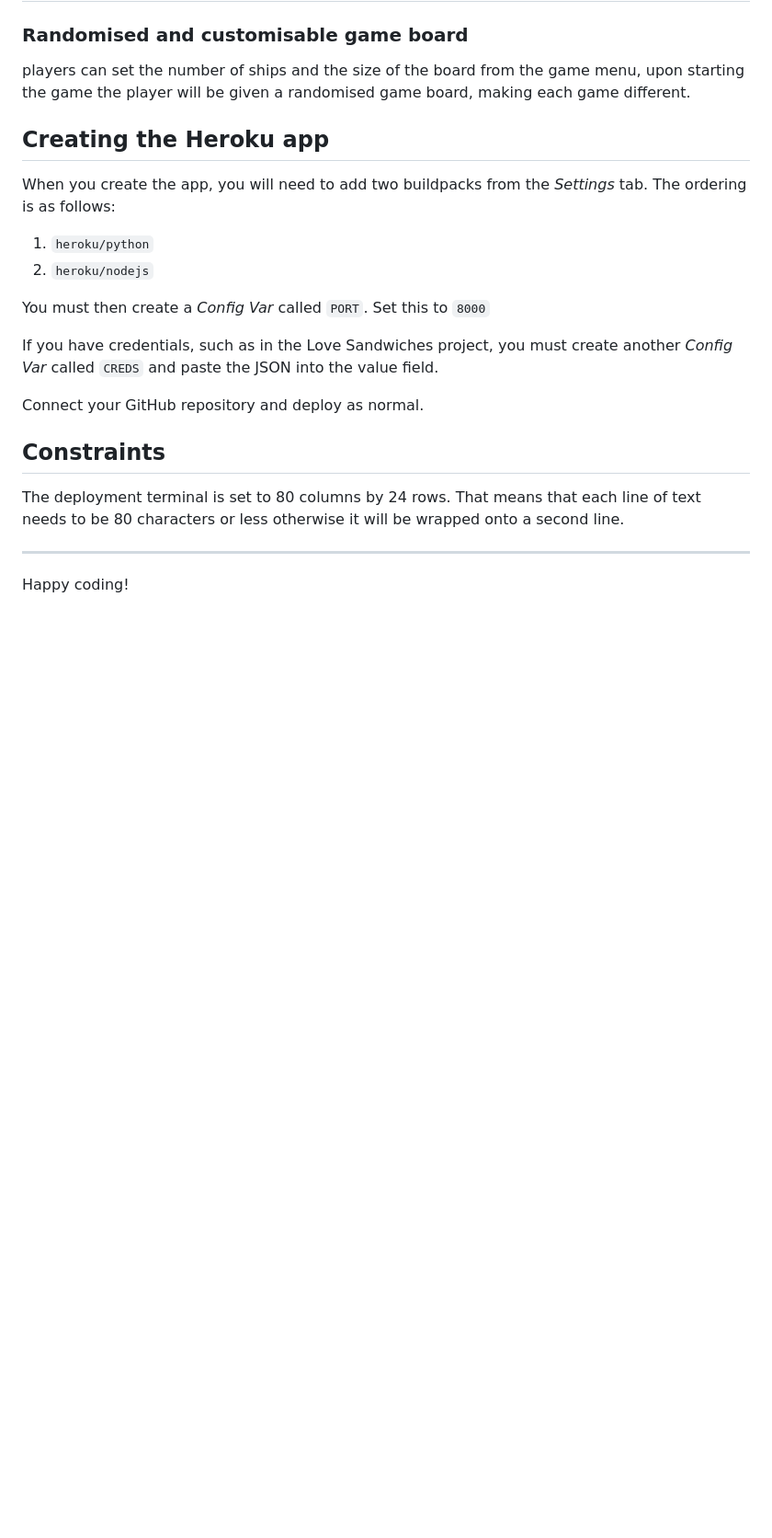
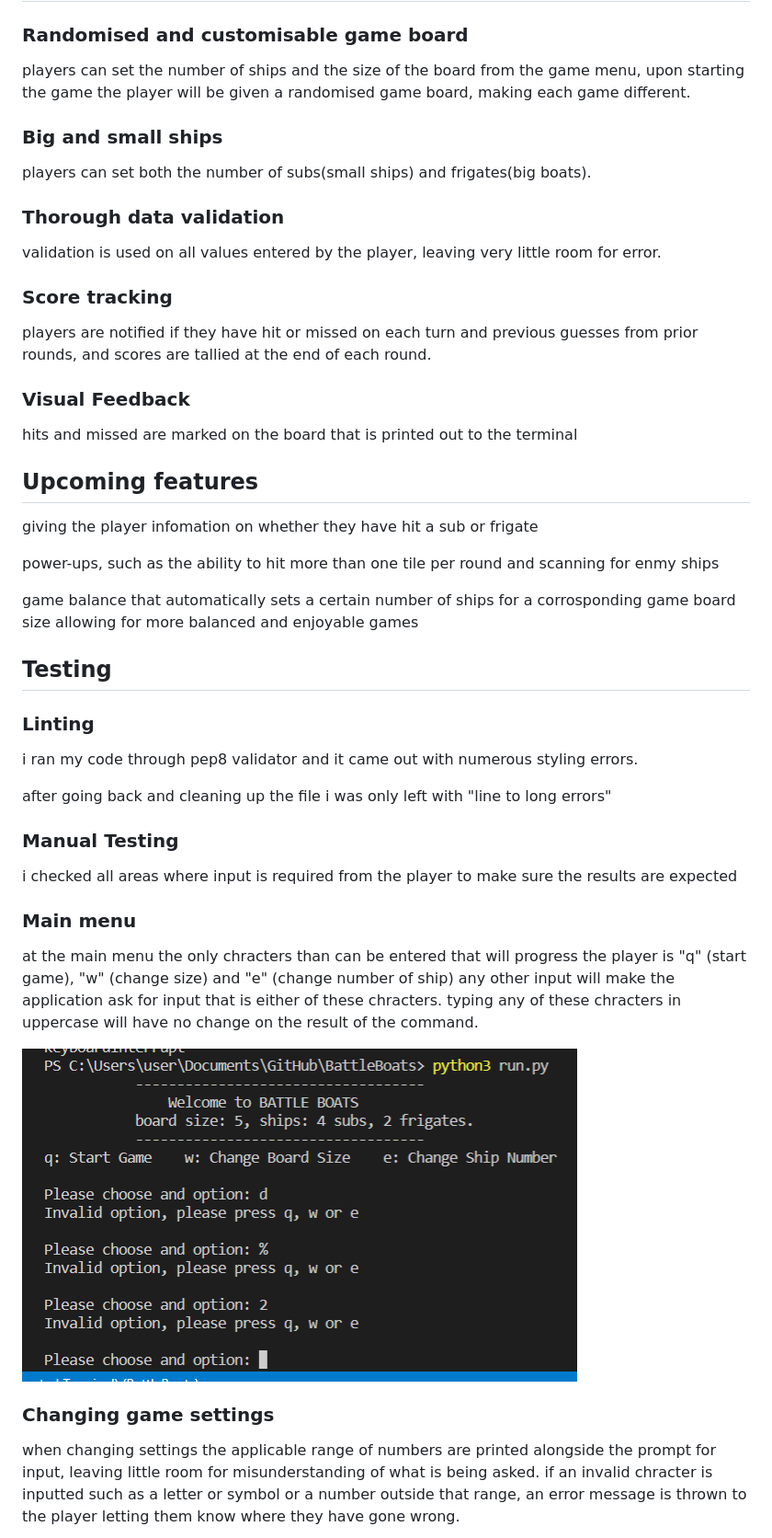
Before and after one commit to Code-Institute-Submissions/DavidJPWard-BattleBoats_MayResub, a Markdown page: README.md, the part around the change printed below. Shown: that part at 92% size. Rendered like a GitHub page; pictures changed too: Images/main menu validation.png (added); blank space fills up the shorter version.

Commit message:
added method to validate strings, added flow chart to read me, added testing section to read me

```diff
--- a/README.md
+++ b/README.md
@@ -27,25 +58,52 @@ this continues till all ships have been hit on either board, making the opponent
 
 players can set the number of ships and the size of the board from the game menu, upon starting the game the player will be given a randomised game board, making each game different.
 
+### Big and small ships
+
+players can set both the number of subs(small ships) and frigates(big boats).
+
+### Thorough data validation
+
+validation is used on all values entered by the player, leaving very little room for error.
+
+### Score tracking
+
+players are notified if they have hit or missed on each turn and previous guesses from prior rounds, and scores are tallied at the end of each round.
+
+### Visual Feedback
+
+hits and missed are marked on the board that is printed out to the terminal
 
 
+## Upcoming features
 
-## Creating the Heroku app
+giving the player infomation on whether they have hit a sub or frigate
 
-When you create the app, you will need to add two buildpacks from the _Settings_ tab. The ordering is as follows:
+power-ups, such as the ability to hit more than one tile per round and scanning for enmy ships
 
-1. `heroku/python`
-2. `heroku/nodejs`
+game balance that automatically sets a certain number of ships for a corrosponding game board size allowing for
+more balanced and enjoyable games
 
-You must then create a _Config Var_ called `PORT`. Set this to `8000`
+## Testing
 
-If you have credentials, such as in the Love Sandwiches project, you must create another _Config Var_ called `CREDS` and paste the JSON into the value field.
+### Linting
 
-Connect your GitHub repository and deploy as normal.
+i ran my code through pep8 validator and it came out with numerous styling errors.
 
-## Constraints
+after going back and cleaning up the file i was only left with "line to long errors"
 
-The deployment terminal is set to 80 columns by 24 rows. That means that each line of text needs to be 80 characters or less otherwise it will be wrapped onto a second line.
 
------
-Happy coding!
+### Manual Testing
+
+i checked all areas where input is required from the player to make sure the results are expected
+
+### Main menu
+
+at the main menu the only chracters than can be entered that will progress the player is "q" (start game), "w" (change size) and "e" (change number of ship) any other input will make the application ask for input that is either of these chracters. typing any of these chracters in uppercase will have no change on the result of the command.
+
+![main menu validation](/Images/main%20menu%20validation.png)
+
+### Changing game settings
+
+when changing settings the applicable range of numbers are printed alongside the prompt for input, leaving little room for misunderstanding of what is being asked. if an invalid chracter is inputted such as a letter or symbol or a number outside that range, an error message is thrown to the player letting them know where they have gone wrong.
+
```
Also changed, not shown: other parts of README.md (+85 -3 lines), Images/Untitled Diagram.drawio.png (added), Images/guesses validation.png (added), Images/pep8 after.png (added), Images/pep8 before.png (added), Images/settings validation.png (added), 1 other file.
